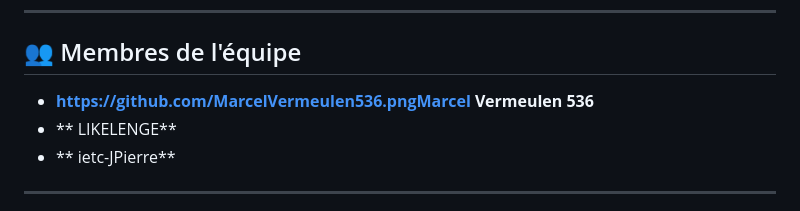
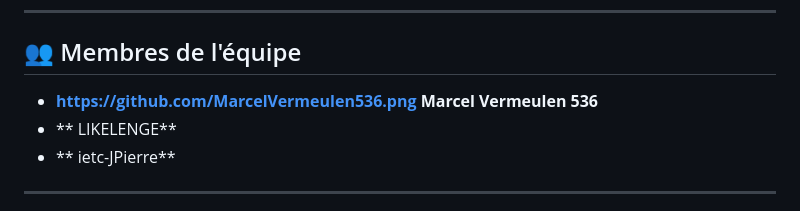
Before and after one commit to LIKELENGE/IETC_suivi_des_depenses_personnelles, a Markdown page: readme.md, the part around the change. Rendered like a GitHub page.

```diff
--- a/readme.md
+++ b/readme.md
@@ -13,7 +13,7 @@ Développer une application permettant la gestion de transactions (revenus/dépe
 
 ## 👥 Membres de l'équipe
 
-- **https://github.com/MarcelVermeulen536.pngMarcel Vermeulen 536**
+- **https://github.com/MarcelVermeulen536.png Marcel Vermeulen 536**
 - **
   LIKELENGE**
 - **
```
